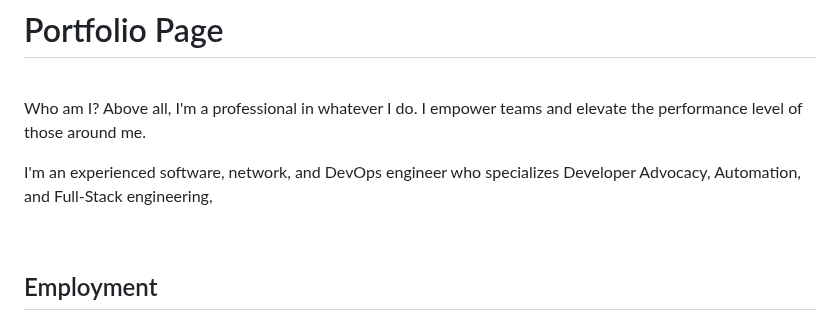
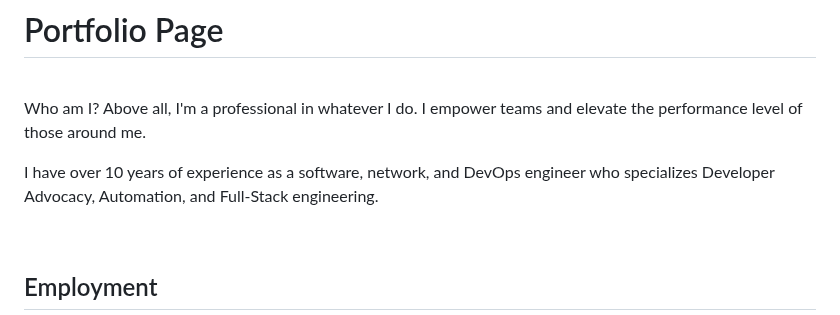
Before and after one commit to xanderstevenson/xanderstevenson.github.io, a Markdown page: README.md, the part around the change. GitHub-like rendering.

```diff
--- a/README.md
+++ b/README.md
@@ -7,7 +7,7 @@
 
 Who am I? Above all, I'm a professional in whatever I do. I empower teams and elevate the performance level of those around me.
 
-I'm an experienced software, network, and DevOps engineer who specializes Developer Advocacy, Automation, and Full-Stack engineering,
+I have over 10 years of experience as a software, network, and DevOps engineer who specializes Developer Advocacy, Automation, and Full-Stack engineering.
 
 <br>
 
```
